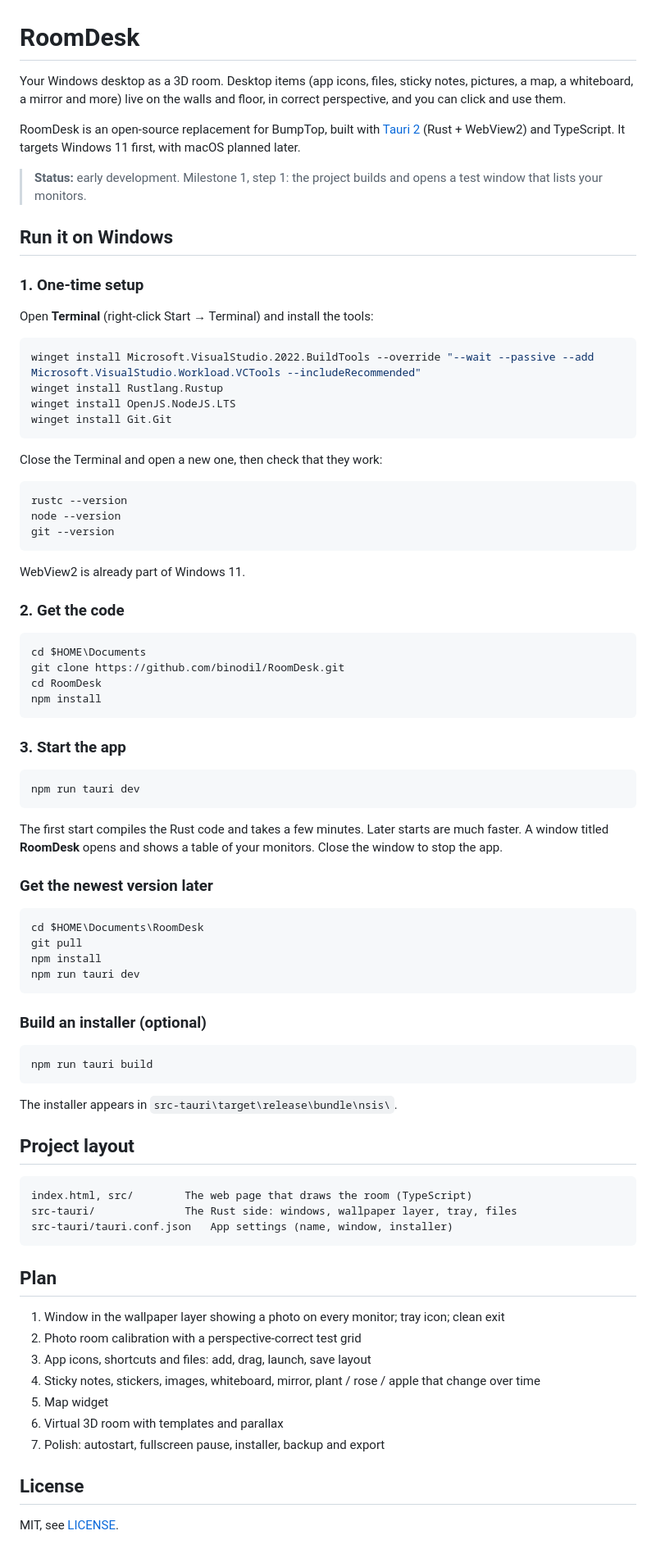
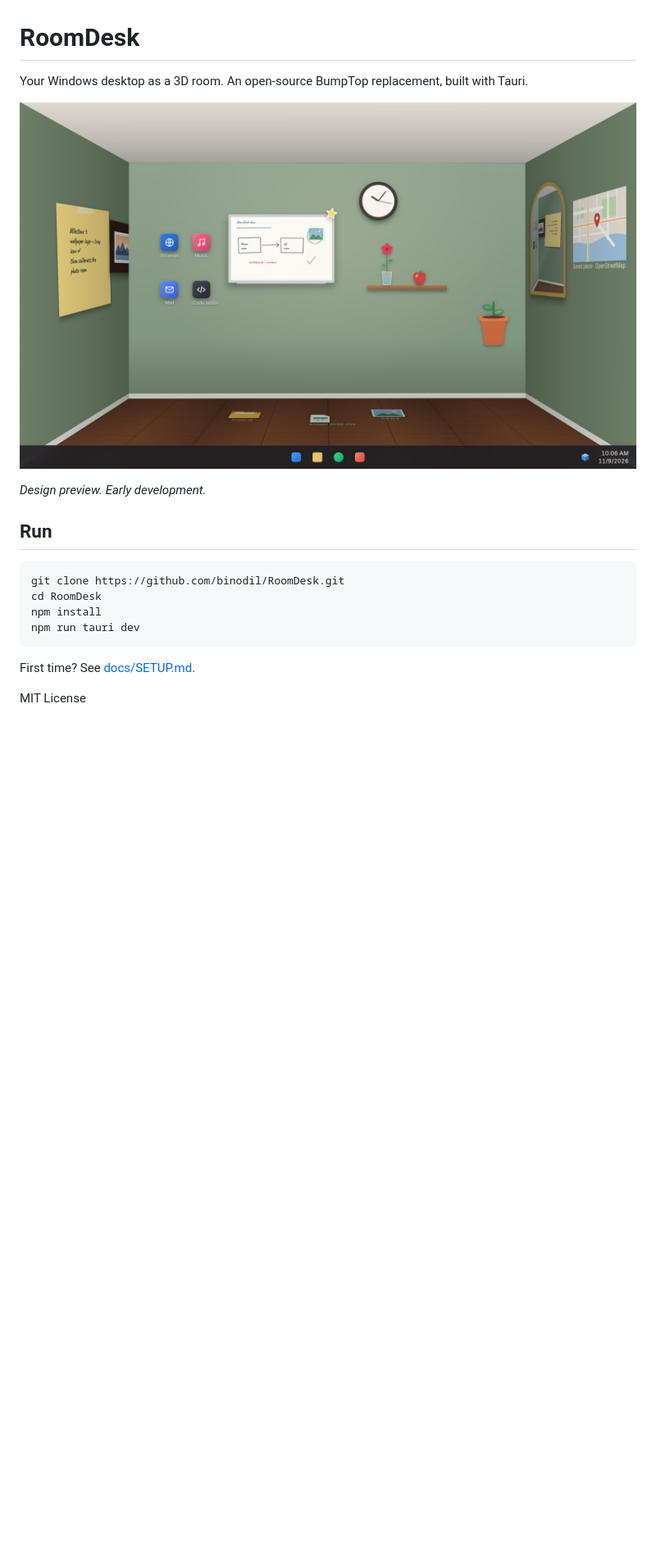
Before and after one commit to binodil/RoomDesk, a Markdown page: README.md, the part around the change. Shown at 82% size. GitHub-like rendering; pictures changed too: docs/preview.jpg (added); blank space fills up the shorter version.

Commit message:
Shorten README and add a room preview image
Move the detailed Windows setup steps to docs/SETUP.md.

Co-Authored-By: Claude Opus 5.5 <noreply@anthropic.com>
Claude-Session: https://claude.ai/code/session_017c2Hv3V36Q2VpnBJDKvUWs

````diff
--- a/README.md
+++ b/README.md
@@ -1,93 +1,20 @@
 # RoomDesk
 
-Your Windows desktop as a 3D room. Desktop items (app icons, files, sticky notes,
-pictures, a map, a whiteboard, a mirror and more) live on the walls and floor, in
-correct perspective, and you can click and use them.
+Your Windows desktop as a 3D room. An open-source BumpTop replacement, built with Tauri.
 
-RoomDesk is an open-source replacement for BumpTop, built with
-[Tauri 2](https://tauri.app) (Rust + WebView2) and TypeScript.
-It targets Windows 11 first, with macOS planned later.
+![RoomDesk preview](docs/preview.jpg)
 
-> **Status:** early development. Milestone 1, step 1: the project builds and opens
-> a test window that lists your monitors.
+*Design preview. Early development.*
 
-## Run it on Windows
-
-### 1. One-time setup
-
-Open **Terminal** (right-click Start → Terminal) and install the tools:
+## Run
 
 ```powershell
-winget install Microsoft.VisualStudio.2022.BuildTools --override "--wait --passive --add Microsoft.VisualStudio.Workload.VCTools --includeRecommended"
-winget install Rustlang.Rustup
-winget install OpenJS.NodeJS.LTS
-winget install Git.Git
-```
-
-Close the Terminal and open a new one, then check that they work:
-
-```powershell
-rustc --version
-node --version
-git --version
-```
-
-WebView2 is already part of Windows 11.
-
-### 2. Get the code
-
-```powershell
-cd $HOME\Documents
 git clone https://github.com/binodil/RoomDesk.git
 cd RoomDesk
-npm install
-```
-
-### 3. Start the app
-
-```powershell
-npm run tauri dev
-```
-
-The first start compiles the Rust code and takes a few minutes. Later starts are
-much faster. A window titled **RoomDesk** opens and shows a table of your monitors.
-Close the window to stop the app.
-
-### Get the newest version later
-
-```powershell
-cd $HOME\Documents\RoomDesk
-git pull
 npm install
 npm run tauri dev
 ```
 
-### Build an installer (optional)
+First time? See [docs/SETUP.md](docs/SETUP.md).
 
-```powershell
-npm run tauri build
-```
-
-The installer appears in `src-tauri\target\release\bundle\nsis\`.
-
-## Project layout
-
-```
-index.html, src/        The web page that draws the room (TypeScript)
-src-tauri/              The Rust side: windows, wallpaper layer, tray, files
-src-tauri/tauri.conf.json   App settings (name, window, installer)
-```
-
-## Plan
-
-1. Window in the wallpaper layer showing a photo on every monitor; tray icon; clean exit
-2. Photo room calibration with a perspective-correct test grid
-3. App icons, shortcuts and files: add, drag, launch, save layout
-4. Sticky notes, stickers, images, whiteboard, mirror, plant / rose / apple that change over time
-5. Map widget
-6. Virtual 3D room with templates and parallax
-7. Polish: autostart, fullscreen pause, installer, backup and export
-
-## License
-
-MIT, see [LICENSE](LICENSE).
+MIT License
````
Also changed, not shown: docs/SETUP.md (added, +58 -0 lines).
